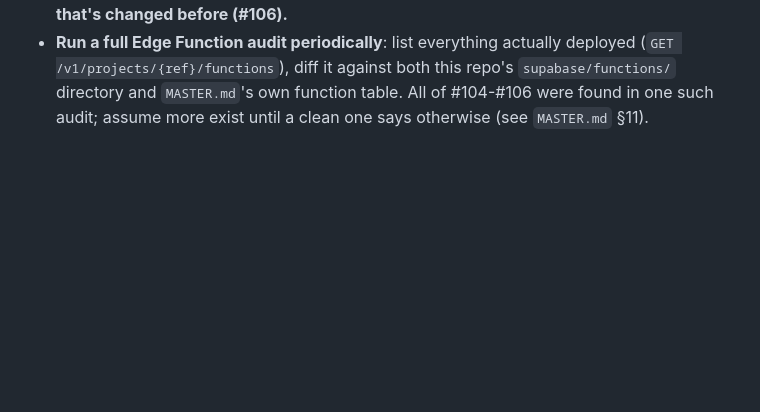
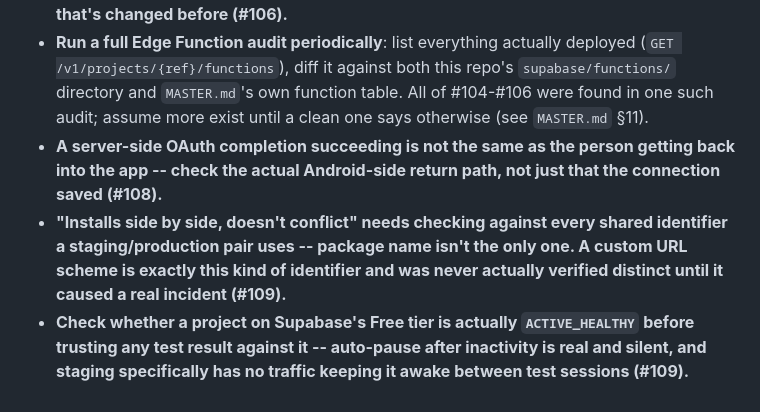
Before and after one commit to homeofbeautifulsouls-sys/hobs-companion-app, a Markdown page: docs/BUG_LOG.md, the part around one of its changes. Rendered like a GitHub page; blank space fills up the shorter version.

```diff
--- a/docs/BUG_LOG.md
+++ b/docs/BUG_LOG.md
@@ -2022,3 +2070,13 @@ Skipping this check is how the exact same class of bug happens again.
   (`GET /v1/projects/{ref}/functions`), diff it against both this repo's `supabase/functions/`
   directory and `MASTER.md`'s own function table. All of #104-#106 were found in one such audit;
   assume more exist until a clean one says otherwise (see `MASTER.md` §11).
+- **A server-side OAuth completion succeeding is not the same as the person getting back into
+  the app -- check the actual Android-side return path, not just that the connection saved
+  (#108).**
+- **"Installs side by side, doesn't conflict" needs checking against every shared identifier a
+  staging/production pair uses -- package name isn't the only one. A custom URL scheme is
+  exactly this kind of identifier and was never actually verified distinct until it caused a
+  real incident (#109).**
+- **Check whether a project on Supabase's Free tier is actually `ACTIVE_HEALTHY` before trusting
+  any test result against it -- auto-pause after inactivity is real and silent, and staging
+  specifically has no traffic keeping it awake between test sessions (#109).**
```
Also changed, not shown: other parts of docs/BUG_LOG.md (+48 -0 lines).
